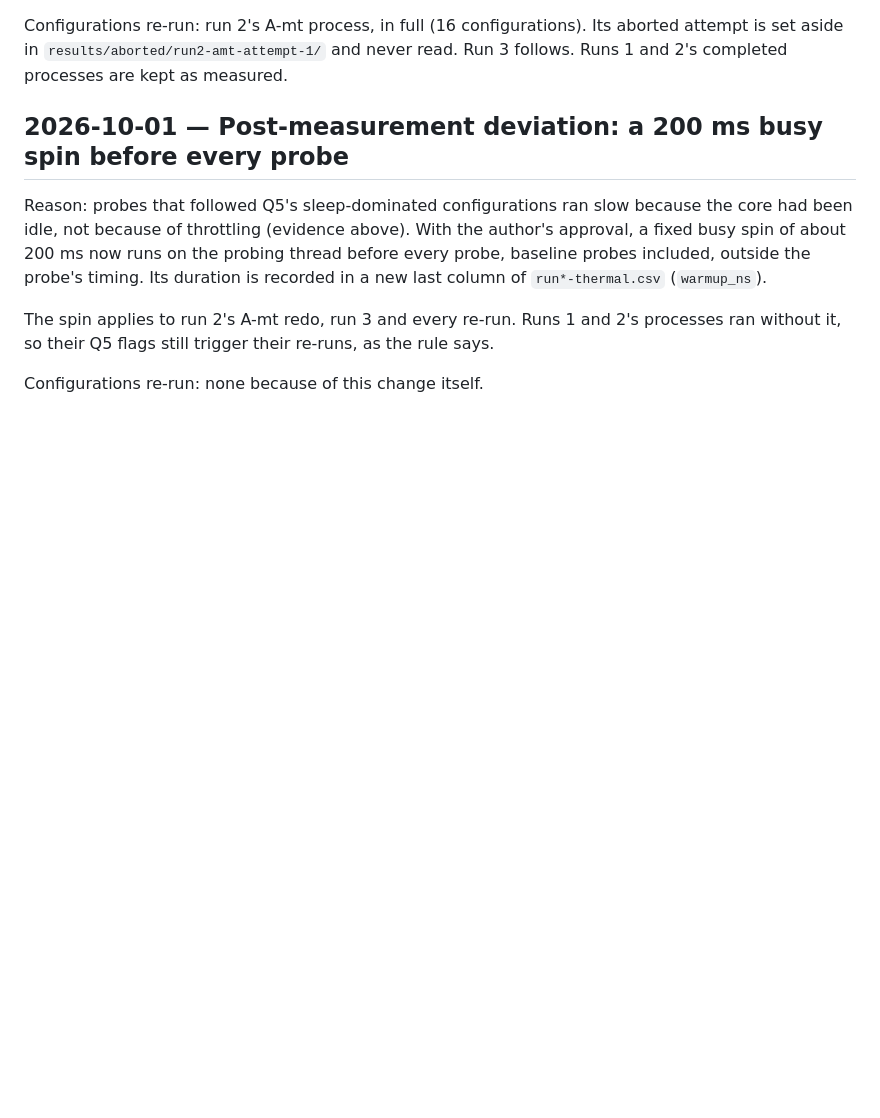
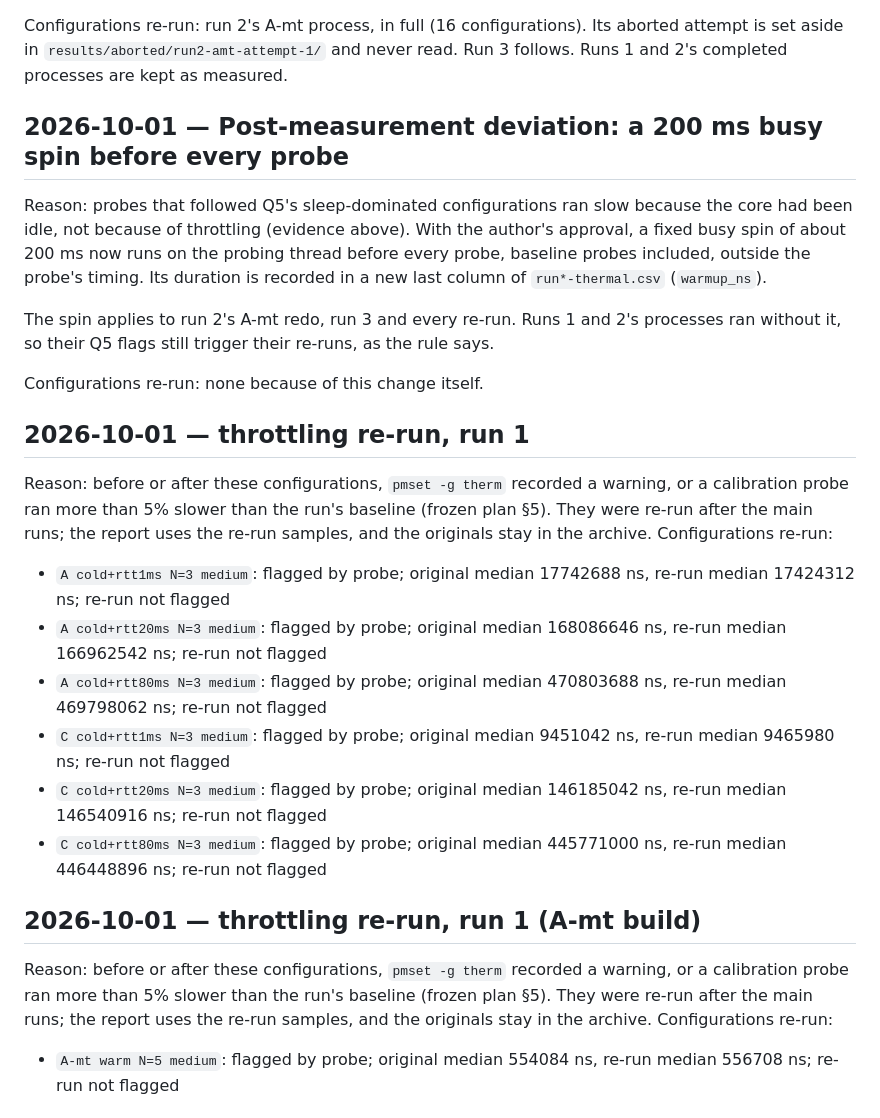
Before and after one commit to nurmukhametdaniyar/delegation_chain, a Markdown page: BENCH_LOG.md, the part around one of its changes. Rendered like a GitHub page; blank space fills up the shorter version.

```diff
--- a/BENCH_LOG.md
+++ b/BENCH_LOG.md
@@ -52,3 +52,20 @@ Reason: probes that followed Q5's sleep-dominated configurations ran slow becaus
 The spin applies to run 2's A-mt redo, run 3 and every re-run. Runs 1 and 2's processes ran without it, so their Q5 flags still trigger their re-runs, as the rule says.
 
 Configurations re-run: none because of this change itself.
+
+
+## 2026-10-01 — throttling re-run, run 1
+Reason: before or after these configurations, `pmset -g therm` recorded a warning, or a calibration probe ran more than 5% slower than the run's baseline (frozen plan §5). They were re-run after the main runs; the report uses the re-run samples, and the originals stay in the archive.
+Configurations re-run:
+- `A cold+rtt1ms N=3 medium`: flagged by probe; original median 17742688 ns, re-run median 17424312 ns; re-run not flagged
+- `A cold+rtt20ms N=3 medium`: flagged by probe; original median 168086646 ns, re-run median 166962542 ns; re-run not flagged
+- `A cold+rtt80ms N=3 medium`: flagged by probe; original median 470803688 ns, re-run median 469798062 ns; re-run not flagged
+- `C cold+rtt1ms N=3 medium`: flagged by probe; original median 9451042 ns, re-run median 9465980 ns; re-run not flagged
+- `C cold+rtt20ms N=3 medium`: flagged by probe; original median 146185042 ns, re-run median 146540916 ns; re-run not flagged
+- `C cold+rtt80ms N=3 medium`: flagged by probe; original median 445771000 ns, re-run median 446448896 ns; re-run not flagged
+
+## 2026-10-01 — throttling re-run, run 1 (A-mt build)
+Reason: before or after these configurations, `pmset -g therm` recorded a warning, or a calibration probe ran more than 5% slower than the run's baseline (frozen plan §5). They were re-run after the main runs; the report uses the re-run samples, and the originals stay in the archive.
+Configurations re-run:
+- `A-mt warm N=5 medium`: flagged by probe; original median 554084 ns, re-run median 556708 ns; re-run not flagged
+
```
Also changed, not shown: other parts of BENCH_LOG.md (+34 -0 lines).
